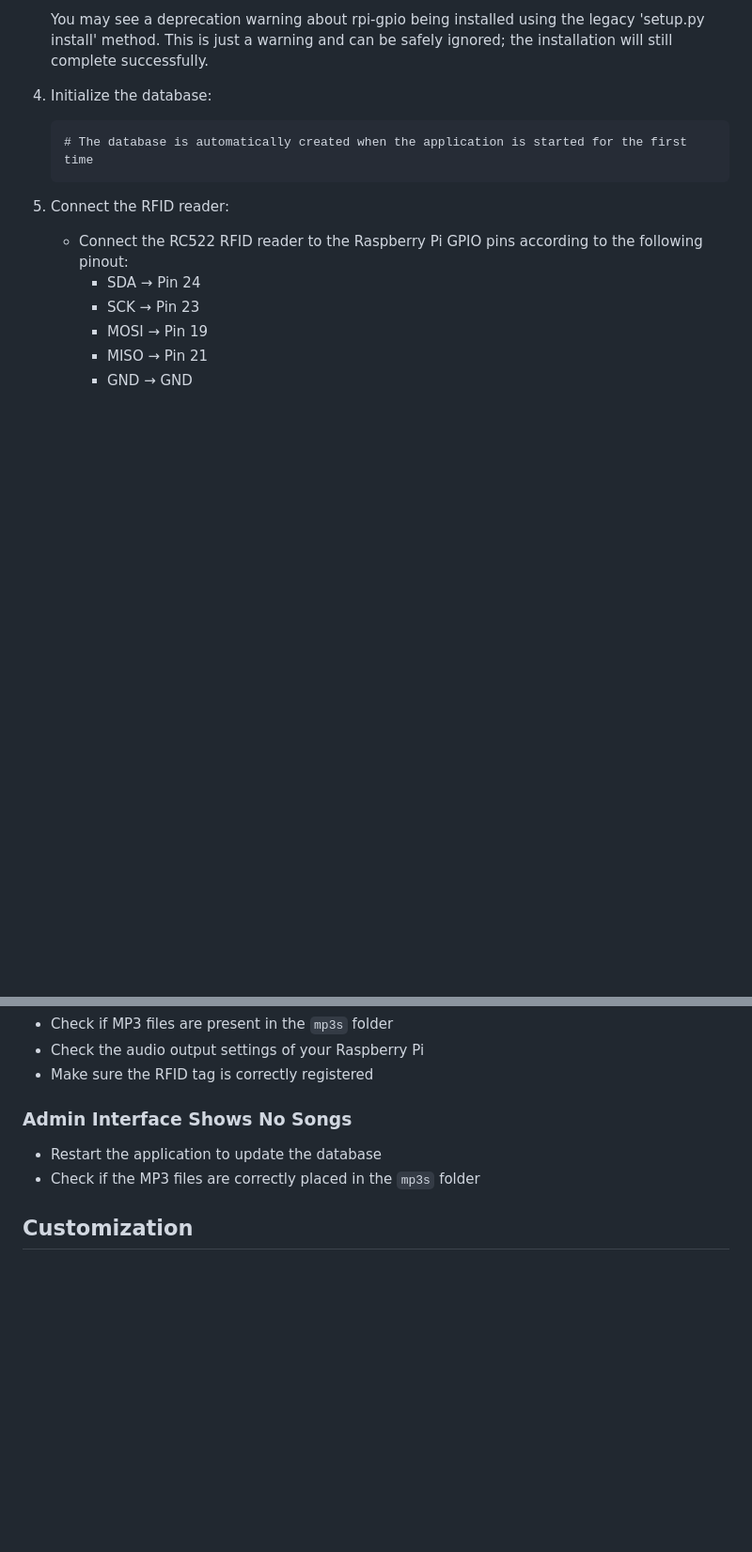
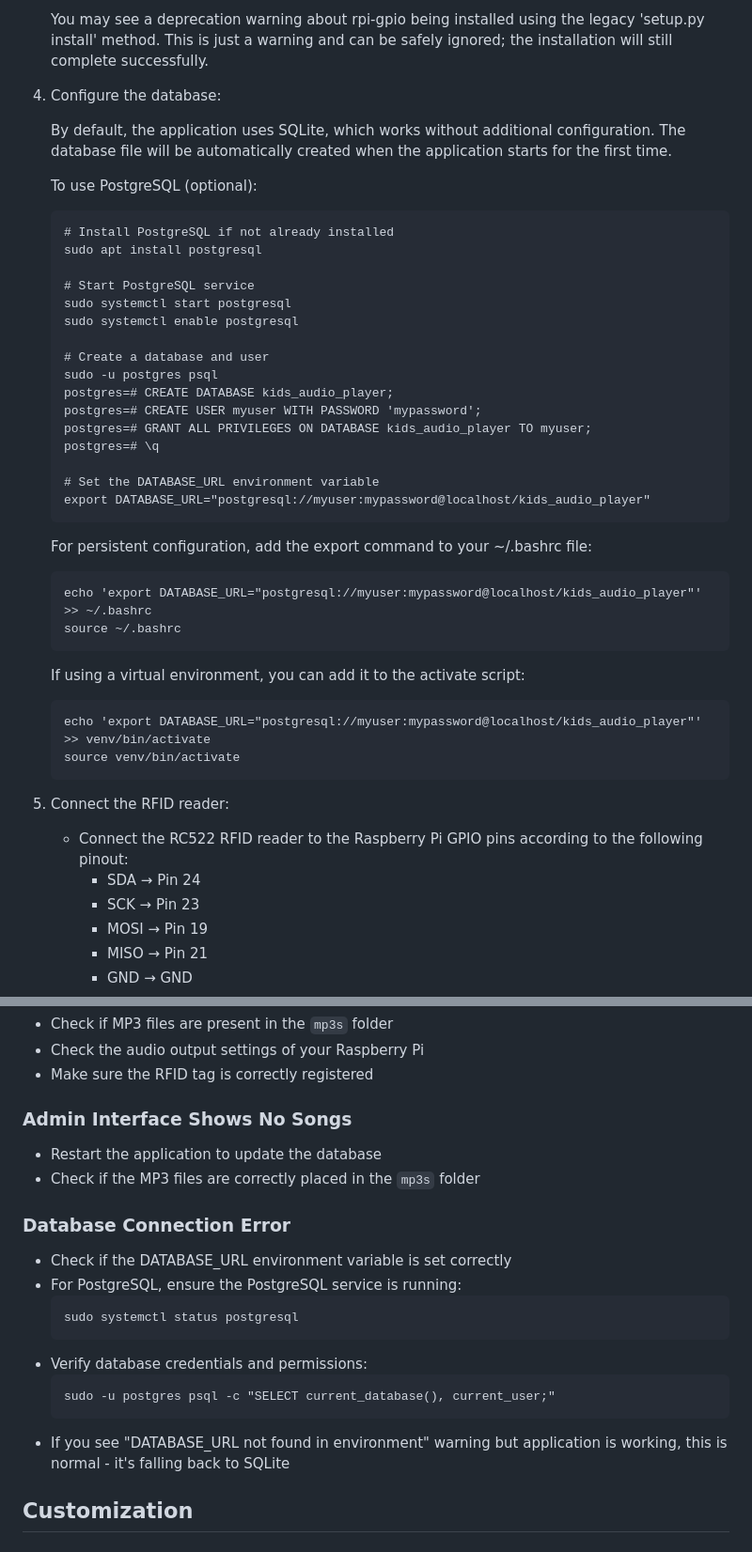
Before and after one commit to ichbinder/KidsAudioPlayer, a Markdown page: README.md, 2 parts joined by grey strips. Shown at 94% size. GitHub-like rendering; blank space fills up the shorter version.

Commit message:
Add PostgreSQL database configuration instructions to README.
Replit-Commit-Author: Agent
Replit-Commit-Session-Id: c0f0ab27-ffc3-4875-ad8b-2161bb0a8c05
Replit-Commit-Screenshot-Url: https://storage.googleapis.com/screenshot-production-us-central1/8540d879-7801-4741-baa4-6f4daa807e66/46da760f-147b-4ac0-b021-8f6f8ef0f087.jpg

````diff
--- a/README.md
+++ b/README.md
@@ -75,9 +75,40 @@ A kid-friendly MP3 player with RFID functionality, specifically designed for Ras
 
    You may see a deprecation warning about rpi-gpio being installed using the legacy 'setup.py install' method. This is just a warning and can be safely ignored; the installation will still complete successfully.
 
-4. Initialize the database:
+4. Configure the database:
+
+   By default, the application uses SQLite, which works without additional configuration. The database file will be automatically created when the application starts for the first time.
+
+   To use PostgreSQL (optional):
    ```
-   # The database is automatically created when the application is started for the first time
+   # Install PostgreSQL if not already installed
+   sudo apt install postgresql
+
+   # Start PostgreSQL service
+   sudo systemctl start postgresql
+   sudo systemctl enable postgresql
+
+   # Create a database and user
+   sudo -u postgres psql
+   postgres=# CREATE DATABASE kids_audio_player;
+   postgres=# CREATE USER myuser WITH PASSWORD 'mypassword';
+   postgres=# GRANT ALL PRIVILEGES ON DATABASE kids_audio_player TO myuser;
+   postgres=# \q
+
+   # Set the DATABASE_URL environment variable
+   export DATABASE_URL="postgresql://myuser:mypassword@localhost/kids_audio_player"
+   ```
+
+   For persistent configuration, add the export command to your ~/.bashrc file:
+   ```
+   echo 'export DATABASE_URL="postgresql://myuser:mypassword@localhost/kids_audio_player"' >> ~/.bashrc
+   source ~/.bashrc
+   ```
+
+   If using a virtual environment, you can add it to the activate script:
+   ```
+   echo 'export DATABASE_URL="postgresql://myuser:mypassword@localhost/kids_audio_player"' >> venv/bin/activate
+   source venv/bin/activate
    ```
 
 5. Connect the RFID reader:
@@ -179,6 +210,18 @@ In simulation mode (when no RFID reader is connected), a virtual RFID tag with I
 - Restart the application to update the database
 - Check if the MP3 files are correctly placed in the `mp3s` folder
 
+### Database Connection Error
+- Check if the DATABASE_URL environment variable is set correctly
+- For PostgreSQL, ensure the PostgreSQL service is running:
+  ```
+  sudo systemctl status postgresql
+  ```
+- Verify database credentials and permissions:
+  ```
+  sudo -u postgres psql -c "SELECT current_database(), current_user;"
+  ```
+- If you see "DATABASE_URL not found in environment" warning but application is working, this is normal - it's falling back to SQLite
+
 ## Customization
 
 ### Adding New Music
````
